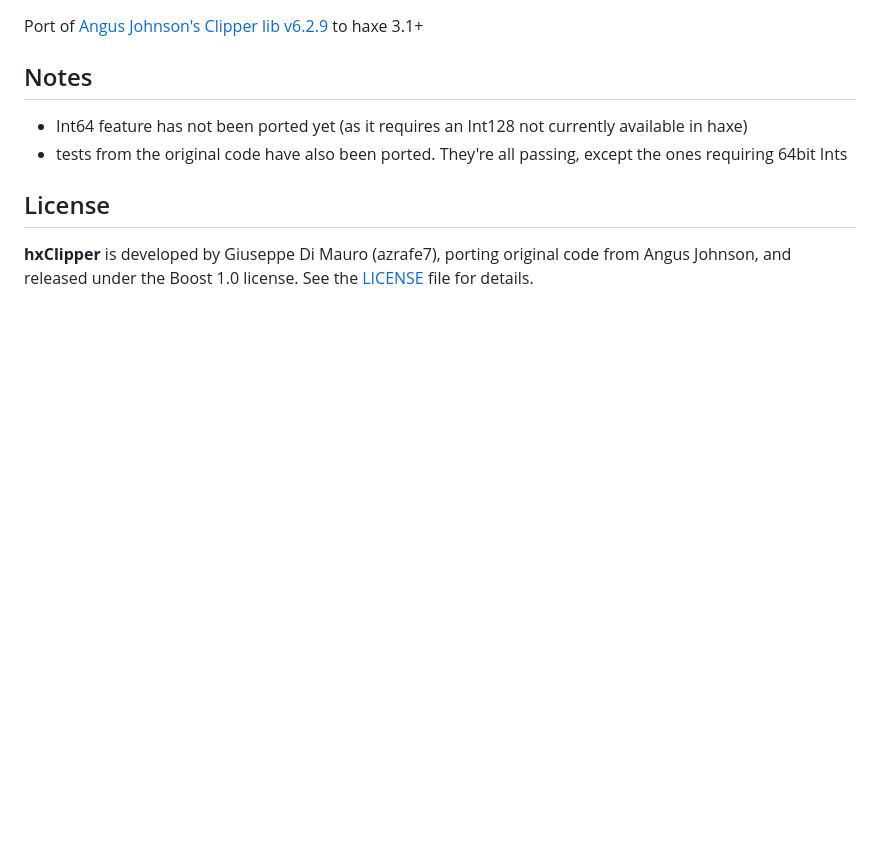
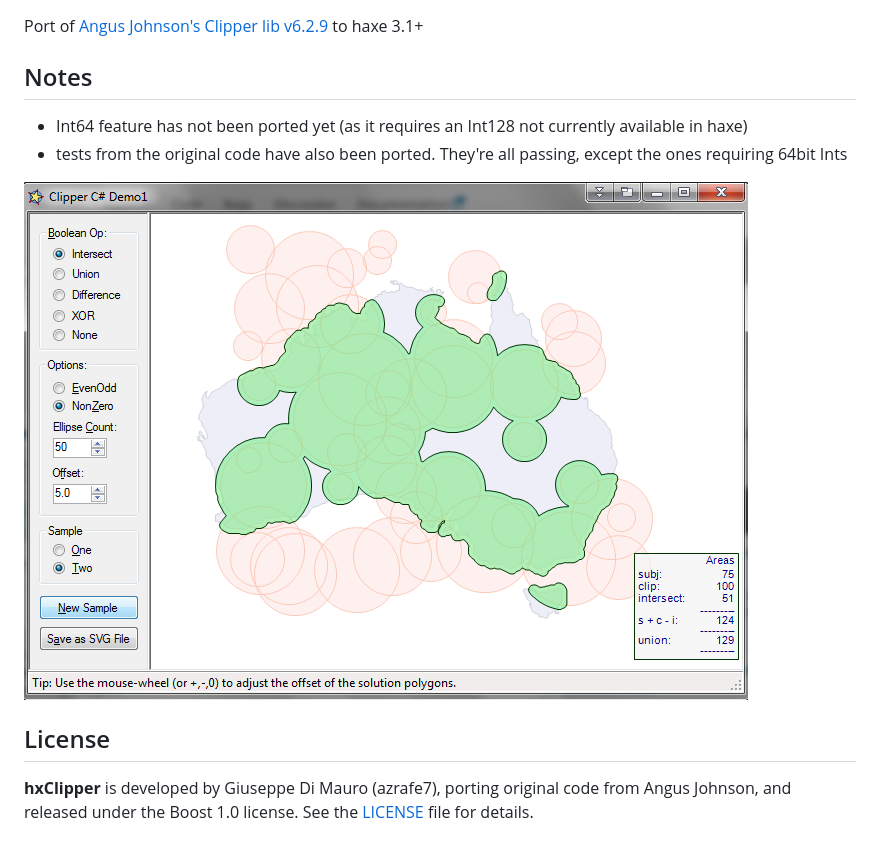
Before and after one commit to azrafe7/hxClipper, a Markdown page: README.md, the part around the change. Drawn GitHub-style; pictures changed too: GuiDemo.png (added); blank space fills up the shorter version.

Commit message:
Add screenshot (C# GuiDemo compiled with VS using haxe generated .NET dll)

```diff
--- a/README.md
+++ b/README.md
@@ -8,6 +8,8 @@ Port of [Angus Johnson's Clipper lib v6.2.9](http://sourceforge.net/projects/pol
  - Int64 feature has not been ported yet (as it requires an Int128 not currently available in haxe)
  - tests from the original code have also been ported. They're all passing, except the ones requiring 64bit Ints
 
+![](GuiDemo.png)
+
 ## License
 
 **hxClipper** is developed by Giuseppe Di Mauro (azrafe7), porting original code from Angus Johnson, and released under the Boost 1.0 license. See the [LICENSE](LICENSE) file for details.
```
